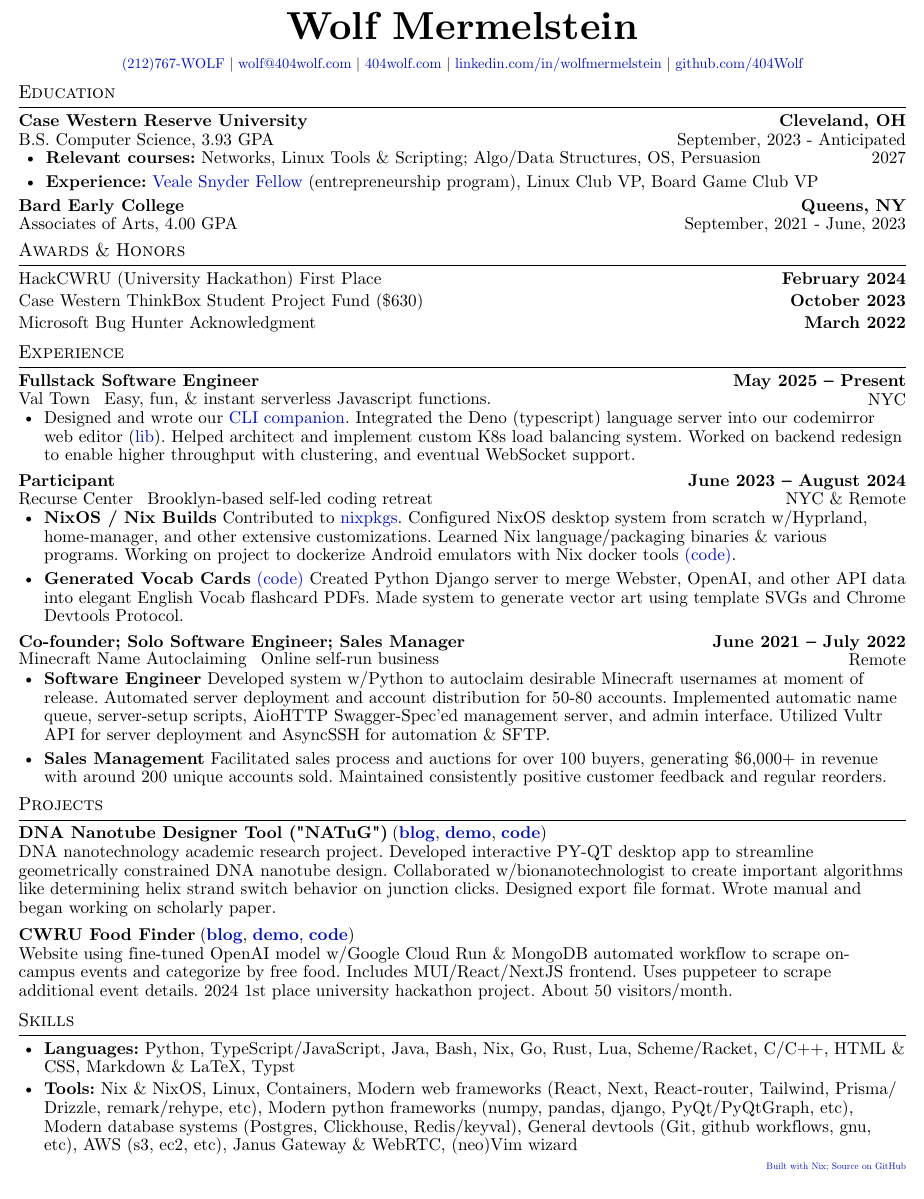
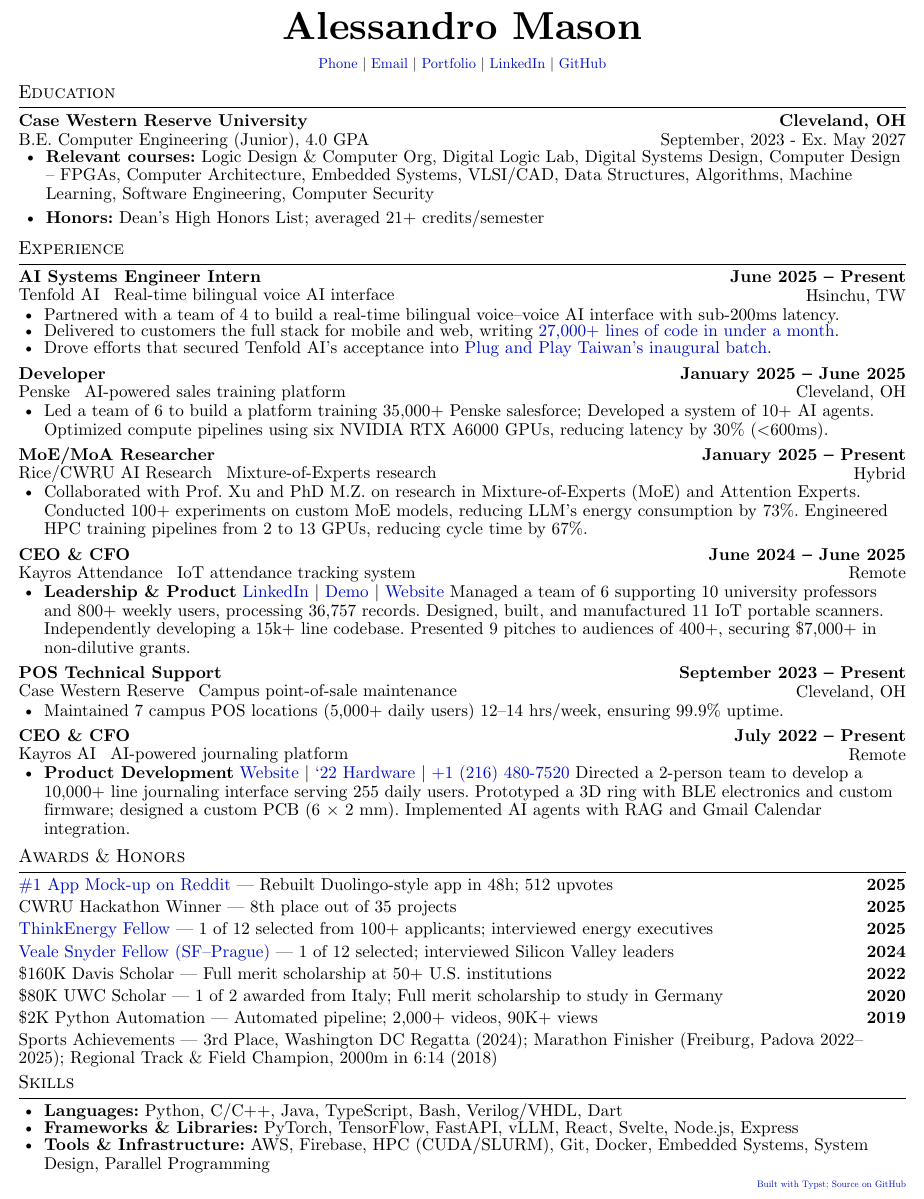
Before and after one commit to AlessandroMason/resume, a Typst document (main.typ): part of the page, cut at the place of the change. Compiled offline with Typst 0.15.

Commit message:
first changes

```diff
--- a/main.typ
+++ b/main.typ
@@ -1,3 +1,2 @@
 #import "./layout/utils.typ": *
 
-#let name = "Wolf Mermelstein"
@@ -7 +2,0 @@
-#let linkedin = "linkedin.com/in/wolfmermelstein"
@@ -45,17 +45,56 @@
   "Education",
 )[
   #school-container(
-    "Case Western Reserve University", "Cleveland, OH", "B.S. Computer Science, 3.93 GPA", "September, 2023", "Anticipated 2027",
+    "Case Western Reserve University", "Cleveland, OH", "B.E. Computer Engineering (Junior), 4.0 GPA", "September, 2023", "Ex. May 2027",
   )[
-    - *Relevant courses:* Networks, Linux Tools & Scripting; Algo/Data Structures, OS,
-      Persuasion
-    - *Experience:* #link(
-        "https://case.edu/entrepreneurship/fellowships/veale-snyder-fellows-program",
-      )[Veale Snyder Fellow] (entrepreneurship program), Linux Club VP, Board Game
-      Club VP
+    - *Relevant courses:* Logic Design & Computer Org, Digital Logic Lab, Digital Systems Design, Computer Design – FPGAs, Computer Architecture, Embedded Systems, VLSI/CAD, Data Structures, Algorithms, Machine Learning, Software Engineering, Computer Security
+    - *Honors:* Dean's High Honors List; averaged 21+ credits/semester
+  ]
+]
+
+
+#v(0.3em)
+#show list: set list(marker: [•], spacing: 0.3em)
+#category-title(
+  "Experience",
+)[
+  #job-container(
+    "AI Systems Engineer Intern", "Tenfold AI", "Real-time bilingual voice AI interface", "June 2025", "Present", "Hsinchu, TW",
+  )[
+    - Partnered with a team of 4 to build a real-time bilingual voice–voice AI interface with sub-200ms latency.
+    - Delivered to customers the full stack for mobile and web, writing #link("https://www.linkedin.com/posts/alessandro-mason-117417260_four-weeks-in-taiwan-one-vision-27000-activity-7351151185434685442-LJpL")[27,000+ lines of code in under a month].
+    - Drove efforts that secured Tenfold AI's acceptance into #link("https://www.plugandplaytechcenter.com/press/taiwan-inaugural-batch-cfa")[Plug and Play Taiwan's inaugural batch].
   ]
 
-  #school-container(
-    "Bard Early College", "Queens, NY", "Associates of Arts, 4.00 GPA", "September, 2021", "June, 2023",
-  )[]
+  #job-container(
+    "Developer", "Penske", "AI-powered sales training platform", "January 2025", "June 2025", "Cleveland, OH",
+  )[
+    - Led a team of 6 to build a platform training 35,000+ Penske salesforce; Developed a system of 10+ AI agents. Optimized compute pipelines using six NVIDIA RTX A6000 GPUs, reducing latency by 30% (\<600ms).
+  ]
+
+  #job-container(
+    "MoE/MoA Researcher", "Rice/CWRU AI Research", "Mixture-of-Experts research", "January 2025", "Present", "Hybrid",
+  )[
+    - Collaborated with Prof. Xu and PhD M.Z. on research in Mixture-of-Experts (MoE) and Attention Experts. Conducted 100+ experiments on custom MoE models, reducing LLM's energy consumption by 73%. Engineered HPC training pipelines from 2 to 13 GPUs, reducing cycle time by 67%.
+  ]
+
+  #job-container(
+    "CEO & CFO", "Kayros Attendance", "IoT attendance tracking system", "June 2024", "June 2025", "Remote",
+  )[
+    - *Leadership & Product* #link("https://www.linkedin.com/company/kairos-attendance/")[LinkedIn] | #link("https://youtu.be/5qTS-ZBg_Co")[Demo] | #link("https://k4ros.com")[Website]
+      Managed a team of 6 supporting 10 university professors and 800+ weekly users, processing 36,757 records. Designed, built, and manufactured 11 IoT portable scanners. Independently developing a 15k+ line codebase. Presented 9 pitches to audiences of 400+, securing \$7,000+ in non-dilutive grants.
+  ]
+
+  #job-container(
+    "POS Technical Support", "Case Western Reserve", "Campus point-of-sale maintenance", "September 2023", "Present", "Cleveland, OH",
+  )[
+    - Maintained 7 campus POS locations (5,000+ daily users) 12–14 hrs/week, ensuring 99.9% uptime.
+  ]
+
+  #job-container(
+    "CEO & CFO", "Kayros AI", "AI-powered journaling platform", "July 2022", "Present", "Remote",
+  )[
+    - *Product Development* #link("https://k4ros.com/kairos_journaling.html")[Website] | #link("https://youtu.be/IltM1Zu2Vi4")['22 Hardware] | #link("tel:+12164807520")[+1 (216) 480-7520]
+      Directed a 2-person team to develop a 10,000+ line journaling interface serving 255 daily users. Prototyped a 3D ring with BLE electronics and custom firmware; designed a custom PCB (6 × 2 mm). Implemented AI agents with RAG and Gmail Calendar integration.
+  ]
 ]
@@ -67,54 +104,13 @@
 )[
   #awards-container(
     (
-      ([HackCWRU (University Hackathon) First Place], "February 2024"), ([Case Western ThinkBox Student Project Fund (\$630)], "October 2023"), ([Microsoft Bug Hunter Acknowledgment], "March 2022"),
+      ([#link("https://grandma-s-wisdom.web.app")[\#1 App Mock-up on Reddit] — Rebuilt Duolingo-style app in 48h; 512 upvotes], "2025"),
+      ([CWRU Hackathon Winner — 8th place out of 35 projects], "2025"),
+      ([#link("https://engineering.case.edu/research/institutes/great-lakes-energy/2025-2026-fellows-thinkenergy")[ThinkEnergy Fellow] — 1 of 12 selected from 100+ applicants; interviewed energy executives], "2025"),
+      ([#link("https://case.edu/entrepreneurship/fellowships/veale-snyder-fellowship-program")[Veale Snyder Fellow (SF–Prague)] — 1 of 12 selected; interviewed Silicon Valley leaders], "2024"),
+      ([\$160K Davis Scholar — Full merit scholarship at 50+ U.S. institutions], "2022"),
+      ([\$80K UWC Scholar — 1 of 2 awarded from Italy; Full merit scholarship to study in Germany], "2020"),
+      ([\$2K Python Automation — Automated pipeline; 2,000+ videos, 90K+ views], "2019"),
+      ([Sports Achievements — 3rd Place, Washington DC Regatta (2024); Marathon Finisher (Freiburg, Padova 2022–2025); Regional Track & Field Champion, 2000m in 6:14 (2018)], ""),
     ),
   )
-]
-
-#v(0.3em)
-
-#category-title(
-  "Experience",
-)[
-  #job-container(
-    "Fullstack Software Engineer", "Val Town", "Easy, fun, & instant serverless Javascript functions.", "May 2025", "Present", "NYC",
-  )[
-    - Designed and wrote our #link("https://github.com/val-town/vt")[CLI companion].
-      Integrated the Deno (typescript) language server into our codemirror web editor
-      (#link("https://github.com/val-town/vtlsp")[lib]). Helped architect and
-      implement custom K8s load balancing system. Worked on backend redesign to enable
-      higher throughput with clustering, and eventual WebSocket support.
-  ]
-
-  #job-container(
-    "Participant", "Recurse Center", "Brooklyn-based self-led coding retreat", "June 2023", "August 2024", "NYC & Remote",
-  )[
-    - *NixOS / Nix Builds*
-      Contributed to #link("https://github.com/NixOS/nixpkgs")[nixpkgs]. Configured
-      NixOS desktop system from scratch w/Hyprland, home-manager, and other extensive
-      customizations. Learned Nix language/packaging binaries & various programs.
-      Working on project to dockerize Android emulators with Nix docker tools #link("https://github.com/404Wolf/android-docker")[(code)].
-    - *Generated Vocab Cards* #link("https://github.com/orgs/Logophilio/repositories")[(code)]
-      Created Python Django server to merge Webster, OpenAI, and other API data into
-      elegant English Vocab flashcard PDFs. Made system to generate vector art using
-      template SVGs and Chrome Devtools Protocol.
-  ]
-
-  #job-container(
-    "Co-founder; Solo Software Engineer; Sales Manager", "Minecraft Name Autoclaiming", "Online self-run business", "June 2021", "July 2022", "Remote",
-  )[
-    - *Software Engineer*
-      Developed system w/Python to autoclaim desirable Minecraft usernames at moment
-      of release. Automated server deployment and account distribution for 50-80
-      accounts. Implemented automatic name queue, server-setup scripts, AioHTTP
-      Swagger-Spec'ed management server, and admin interface. Utilized Vultr API for
-      server deployment and AsyncSSH for automation & SFTP.
-    - *Sales Management*
-      Facilitated sales process and auctions for over 100 buyers, generating \$6,000+
-      in revenue with around 200 unique accounts sold. Maintained consistently
-      positive customer feedback and regular reorders.
-  ]
-]
-
-#category-title(
@@ -128,22 +117,3 @@
-    ), "DNA Nanotube Designer Tool (\"NATuG\")",
-  )[
-    DNA nanotechnology academic research project. Developed interactive PY-QT
-    desktop app to streamline geometrically constrained DNA nanotube design.
-    Collaborated w/bionanotechnologist to create important algorithms like
-    determining helix strand switch behavior on junction clicks. Designed export
-    file format. Wrote manual and began working on scholarly paper.
-  ]
-
-  #project-container(
-    (
-      ("blog", "https://404wolf.com/posts/project/freeCwruFood"), ("demo", "https://free-cwru-food.404wolf.com/"), ("code", "https://github.com/404Wolf/free-cwru-food"),
-    ), "CWRU Food Finder",
-  )[
-    Website using fine-tuned OpenAI model w/Google Cloud Run & MongoDB automated
-    workflow to scrape on-campus events and categorize by free food. Includes
-    MUI/React/NextJS frontend. Uses puppeteer to scrape additional event details.
-    2024 1st place university hackathon project. About 50 visitors/month.
-  ]
 ]
 
 #category-title(
@@ -151,13 +121,9 @@
 )[
   #set list(spacing: 0.6em)
 
-  - *Languages:* Python, TypeScript/JavaScript, Java, Bash, Nix, Go, Rust, Lua,
-    Scheme/Racket, C/C++, HTML & CSS, Markdown & LaTeX, Typst
-  - *Tools:* Nix & NixOS, Linux, Containers, Modern web frameworks (React, Next,
-    React-router, Tailwind, Prisma/Drizzle, remark/rehype, etc), Modern python
-    frameworks (numpy, pandas, django, PyQt/PyQtGraph, etc), Modern database systems
-    (Postgres, Clickhouse, Redis/keyval), General devtools (Git, github workflows,
-    gnu, etc), AWS (s3, ec2, etc), Janus Gateway & WebRTC, (neo)Vim wizard
+  - *Languages:* Python, C/C++, Java, TypeScript, Bash, Verilog/VHDL, Dart
+  - *Frameworks & Libraries:* PyTorch, TensorFlow, FastAPI, vLLM, React, Svelte, Node.js, Express
+  - *Tools & Infrastructure:* AWS, Firebase, HPC (CUDA/SLURM), Git, Docker, Embedded Systems, System Design, Parallel Programming
 ]
 
 #align(
@@ -166,6 +132,6 @@
   #text(
     size: 6pt,
   )[
-    #link("https://github.com/404wolf/resume")[Built with Nix; Source on GitHub]
+    #link("https://github.com/AlessandroMason/resume")[Built with Typst; Source on GitHub]
   ]
 ]
```
Also changed, not shown: layout/utils.typ (+2 -1 lines), main.typ (31 more changed lines).
